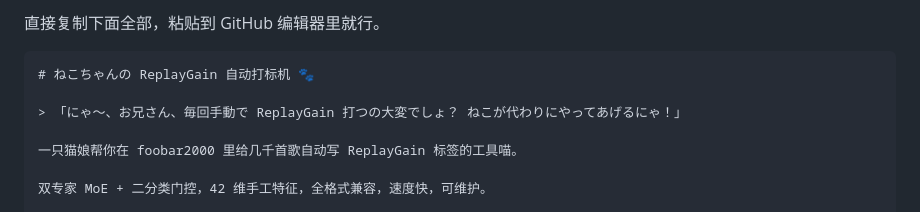
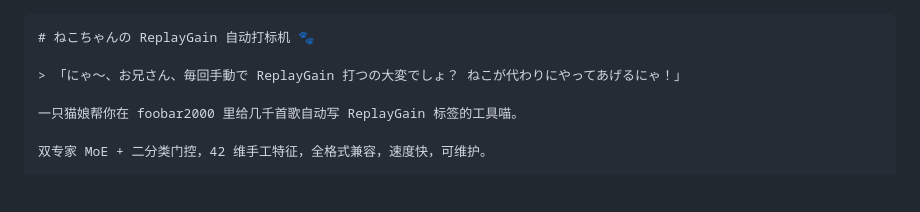
Before and after one commit to meili-loli/replaygain-autotagged-, a Markdown page: README.md, the part around the change. GitHub-like rendering; blank space fills up the shorter version.

````diff
--- a/README.md
+++ b/README.md
@@ -1,4 +1,4 @@
-直接复制下面全部，粘贴到 GitHub 编辑器里就行。
+
 
 ```markdown
 # ねこちゃんの ReplayGain 自动打标机 🐾
````
